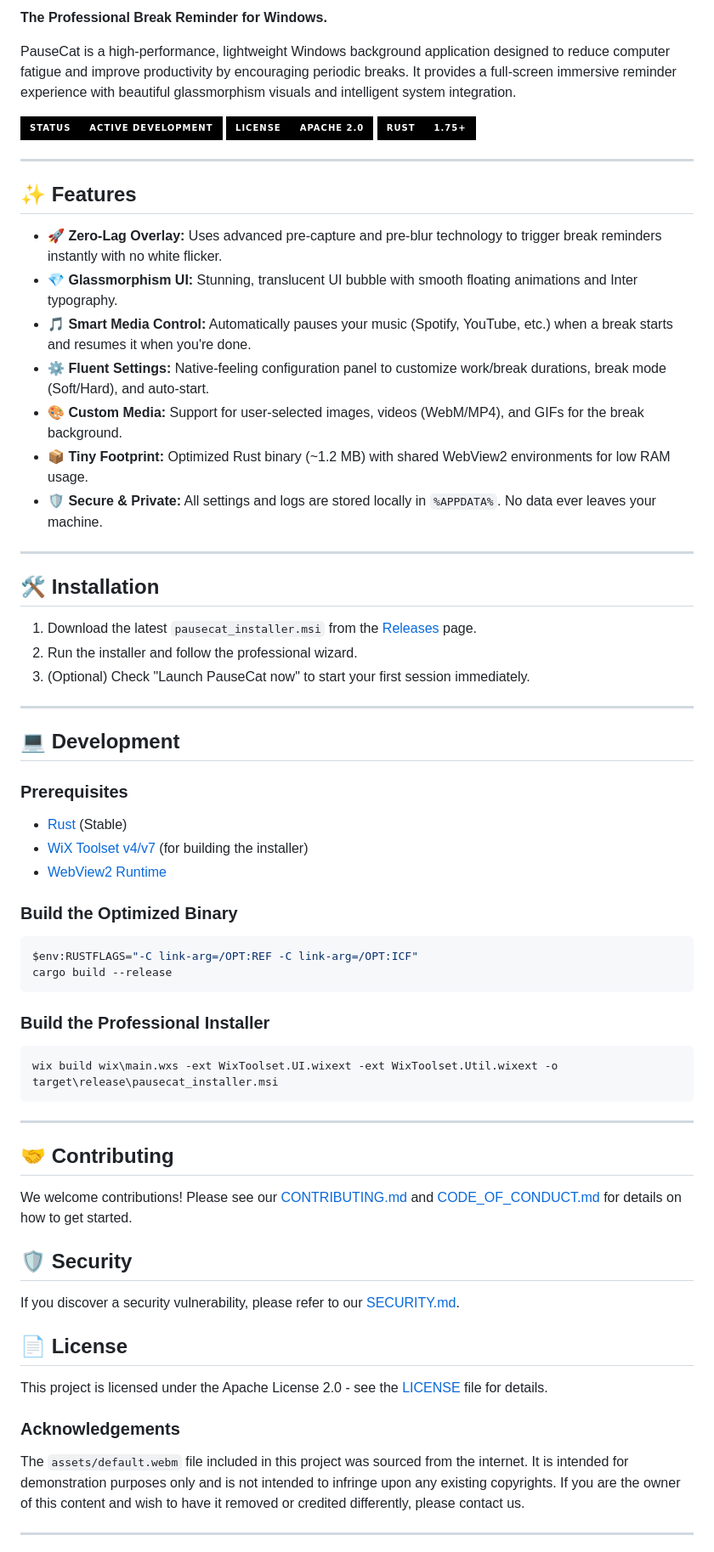
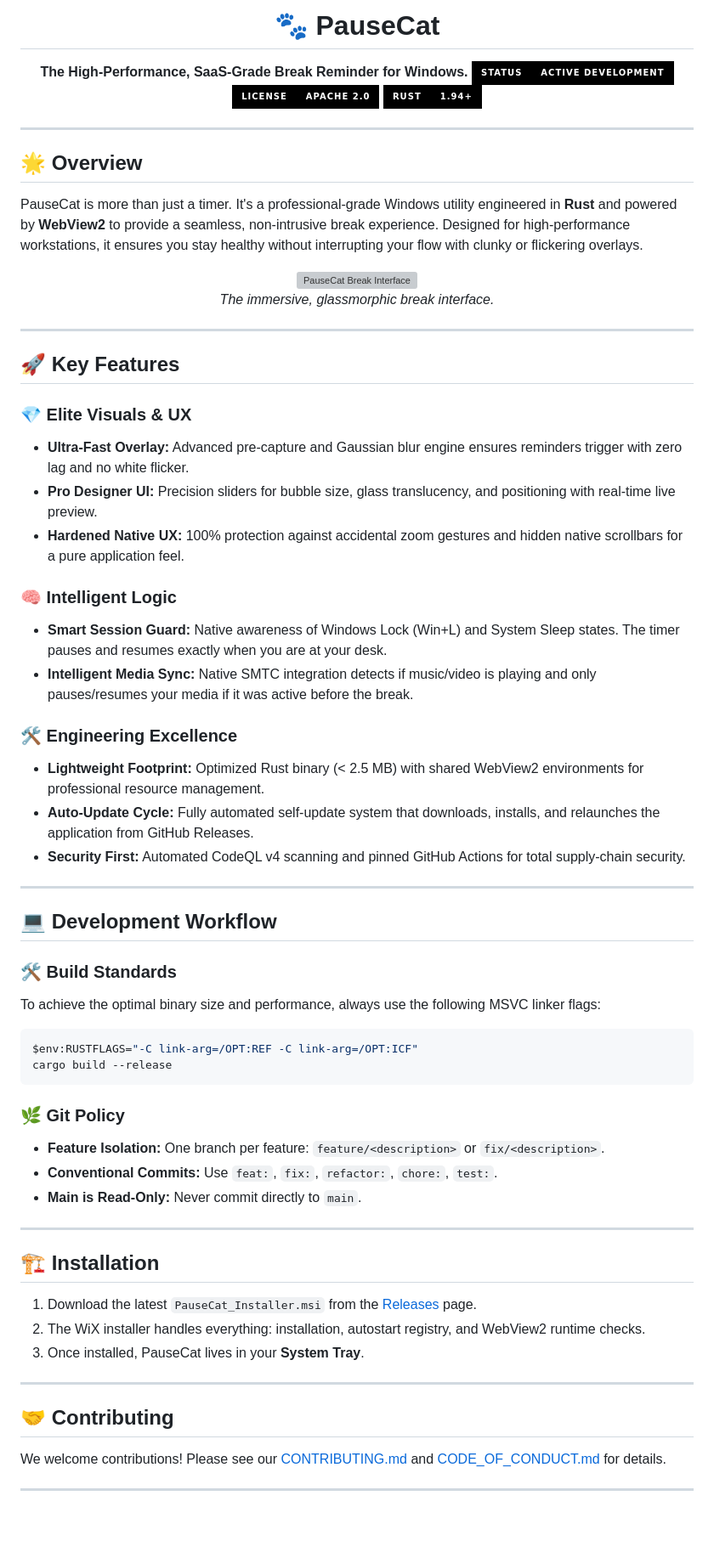
Before and after one commit to 0xarchit/pauseCat, a Markdown page: README.md, the part around one of its changes. Shown at 85% size. Drawn GitHub-style; badges without logos; blank space fills up the shorter version; grey boxes are pictures that could not be loaded.

Commit message:
docs: overhaul README with high-fidelity visuals and SaaS-like layout

````diff
--- a/README.md
+++ b/README.md
@@ -2,67 +3,69 @@
 
-**The Professional Break Reminder for Windows.**
+  # 🐾 PauseCat
+  **The High-Performance, SaaS-Grade Break Reminder for Windows.**
+  [![Status](https://img.shields.io/badge/Status-Active%20Development-000000.svg?style=for-the-badge&logo=rocket&logoColor=white&labelColor=000000&color=000000)](https://github.com/0xarchit/pauseCat/pulse)
+  [![License](https://img.shields.io/badge/License-Apache%202.0-000000.svg?style=for-the-badge&logo=apache&logoColor=white&labelColor=000000&color=000000)](LICENSE)
+  [![Rust](https://img.shields.io/badge/Rust-1.94+-000000.svg?style=for-the-badge&logo=rust&logoColor=white&labelColor=000000&color=000000)](https://rust-lang.org)
 
-PauseCat is a high-performance, lightweight Windows background application designed to reduce computer fatigue and improve productivity by encouraging periodic breaks. It provides a full-screen immersive reminder experience with beautiful glassmorphism visuals and intelligent system integration.
+  ---
+</div>
 
-[![Status](https://img.shields.io/badge/Status-Active%20Development-000000.svg?style=for-the-badge&logo=rocket&logoColor=white&labelColor=000000&color=000000)](https://github.com/0xarchit/pauseCat/pulse)
-[![License](https://img.shields.io/badge/License-Apache%202.0-000000.svg?style=for-the-badge&logo=apache&logoColor=white&labelColor=000000&color=000000)](LICENSE)
-[![Rust](https://img.shields.io/badge/Rust-1.75+-000000.svg?style=for-the-badge&logo=rust&logoColor=white&labelColor=000000&color=000000)](https://rust-lang.org)
+## 🌟 Overview
+
+PauseCat is more than just a timer. It's a professional-grade Windows utility engineered in **Rust** and powered by **WebView2** to provide a seamless, non-intrusive break experience. Designed for high-performance workstations, it ensures you stay healthy without interrupting your flow with clunky or flickering overlays.
+
+<div align="center">
+  <img src="assets/pauseCat-break.png" alt="PauseCat Break Interface" width="60%">
+  <br>
+  <em>The immersive, glassmorphic break interface.</em>
+</div>
 
 ---
 
-## ✨ Features
+## 🚀 Key Features
 
-- **🚀 Zero-Lag Overlay:** Uses advanced pre-capture and pre-blur technology to trigger break reminders instantly with no white flicker.
-- **💎 Glassmorphism UI:** Stunning, translucent UI bubble with smooth floating animations and Inter typography.
-- **🎵 Smart Media Control:** Automatically pauses your music (Spotify, YouTube, etc.) when a break starts and resumes it when you're done.
-- **⚙️ Fluent Settings:** Native-feeling configuration panel to customize work/break durations, break mode (Soft/Hard), and auto-start.
-- **🎨 Custom Media:** Support for user-selected images, videos (WebM/MP4), and GIFs for the break background.
-- **📦 Tiny Footprint:** Optimized Rust binary (~1.2 MB) with shared WebView2 environments for low RAM usage.
-- **🛡️ Secure & Private:** All settings and logs are stored locally in `%APPDATA%`. No data ever leaves your machine.
+### 💎 Elite Visuals & UX
+- **Ultra-Fast Overlay:** Advanced pre-capture and Gaussian blur engine ensures reminders trigger with zero lag and no white flicker.
+- **Pro Designer UI:** Precision sliders for bubble size, glass translucency, and positioning with real-time live preview.
+- **Hardened Native UX:** 100% protection against accidental zoom gestures and hidden native scrollbars for a pure application feel.
+
+### 🧠 Intelligent Logic
+- **Smart Session Guard:** Native awareness of Windows Lock (Win+L) and System Sleep states. The timer pauses and resumes exactly when you are at your desk.
+- **Intelligent Media Sync:** Native SMTC integration detects if music/video is playing and only pauses/resumes your media if it was active before the break.
+
+### 🛠️ Engineering Excellence
+- **Lightweight Footprint:** Optimized Rust binary (< 2.5 MB) with shared WebView2 environments for professional resource management.
+- **Auto-Update Cycle:** Fully automated self-update system that downloads, installs, and relaunches the application from GitHub Releases.
+- **Security First:** Automated CodeQL v4 scanning and pinned GitHub Actions for total supply-chain security.
 
 ---
 
-## 🛠 Installation
+## 💻 Development Workflow
 
-1. Download the latest `pausecat_installer.msi` from the [Releases](https://github.com/0xarchit/pauseCat/releases) page.
-2. Run the installer and follow the professional wizard.
-3. (Optional) Check "Launch PauseCat now" to start your first session immediately.
-
----
-
-## 💻 Development
-
-### Prerequisites
-- [Rust](https://rustup.rs/) (Stable)
-- [WiX Toolset v4/v7](https://wixtoolset.org/) (for building the installer)
-- [WebView2 Runtime](https://developer.microsoft.com/en-us/microsoft-edge/webview2/)
-
-### Build the Optimized Binary
+### 🛠 Build Standards
+To achieve the optimal binary size and performance, always use the following MSVC linker flags:
 ```powershell
 $env:RUSTFLAGS="-C link-arg=/OPT:REF -C link-arg=/OPT:ICF"
 cargo build --release
 ```
 
-### Build the Professional Installer
-```powershell
-wix build wix\main.wxs -ext WixToolset.UI.wixext -ext WixToolset.Util.wixext -o target\release\pausecat_installer.msi
-```
+### 🌿 Git Policy
+- **Feature Isolation:** One branch per feature: `feature/<description>` or `fix/<description>`.
+- **Conventional Commits:** Use `feat:`, `fix:`, `refactor:`, `chore:`, `test:`.
+- **Main is Read-Only:** Never commit directly to `main`.
+
+---
+
+## 🏗 Installation
+
+1. Download the latest `PauseCat_Installer.msi` from the [Releases](https://github.com/0xarchit/pauseCat/releases) page.
+2. The WiX installer handles everything: installation, autostart registry, and WebView2 runtime checks.
+3. Once installed, PauseCat lives in your **System Tray**.
 
 ---
 
 ## 🤝 Contributing
 
-We welcome contributions! Please see our [CONTRIBUTING.md](.github/CONTRIBUTING.md) and [CODE_OF_CONDUCT.md](.github/CODE_OF_CONDUCT.md) for details on how to get started.
-
-## 🛡 Security
-
-If you discover a security vulnerability, please refer to our [SECURITY.md](.github/SECURITY.md).
-
-## 📄 License
-
-This project is licensed under the Apache License 2.0 - see the [LICENSE](LICENSE) file for details.
-
-### Acknowledgements
-The `assets/default.webm` file included in this project was sourced from the internet. It is intended for demonstration purposes only and is not intended to infringe upon any existing copyrights. If you are the owner of this content and wish to have it removed or credited differently, please contact us.
+We welcome contributions! Please see our [CONTRIBUTING.md](.github/CONTRIBUTING.md) and [CODE_OF_CONDUCT.md](.github/CODE_OF_CONDUCT.md) for details.
 
 ---
````
Also changed, not shown: other parts of README.md (+5 -2 lines).
